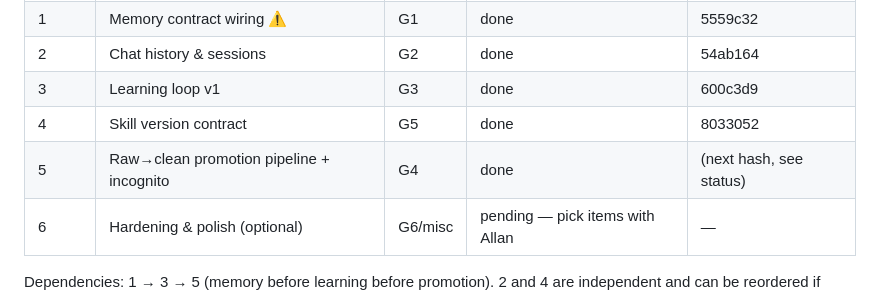
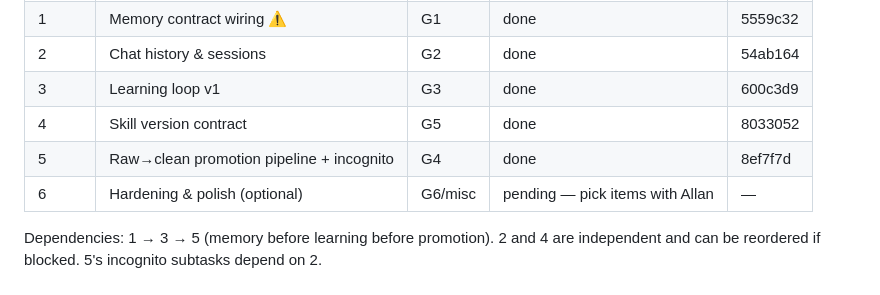
Before and after one commit to allankoester/ai-os, a Markdown page: docs/plan-personal-assistant-implementation.md, the part around the change. Drawn GitHub-style.

Commit message:
docs(plan): record phase 5 commit hash
Co-Authored-By: Claude Fable 5 <noreply@anthropic.com>

```diff
--- a/docs/plan-personal-assistant-implementation.md
+++ b/docs/plan-personal-assistant-implementation.md
@@ -69,7 +69,7 @@ State legend: `pending` · `in_progress` · `blocked (<why>)` · `done`
 | 2 | Chat history & sessions | G2 | done | 54ab164 |
 | 3 | Learning loop v1 | G3 | done | 600c3d9 |
 | 4 | Skill version contract | G5 | done | 8033052 |
-| 5 | Raw→clean promotion pipeline + incognito | G4 | done | (next hash, see status) |
+| 5 | Raw→clean promotion pipeline + incognito | G4 | done | 8ef7f7d |
 | 6 | Hardening & polish (optional) | G6/misc | pending — pick items with Allan | — |
 
 Dependencies: 1 → 3 → 5 (memory before learning before promotion). 2 and 4 are
```
